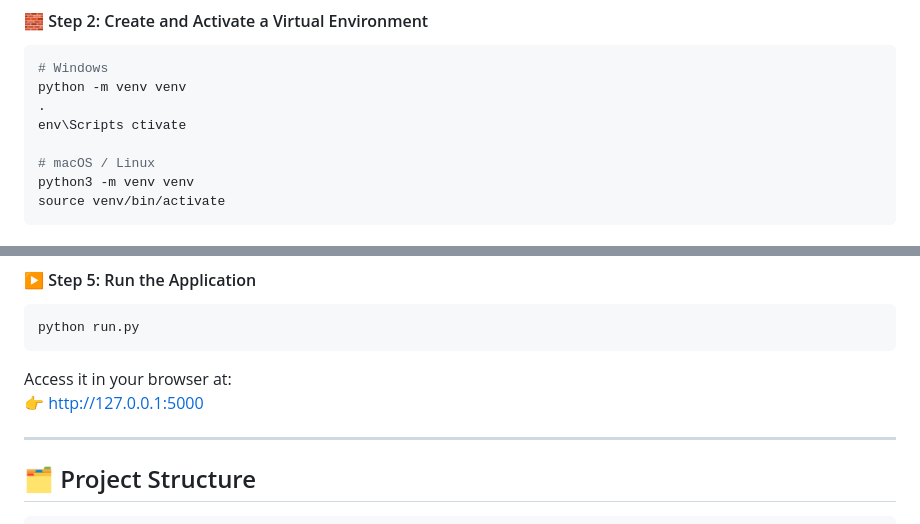
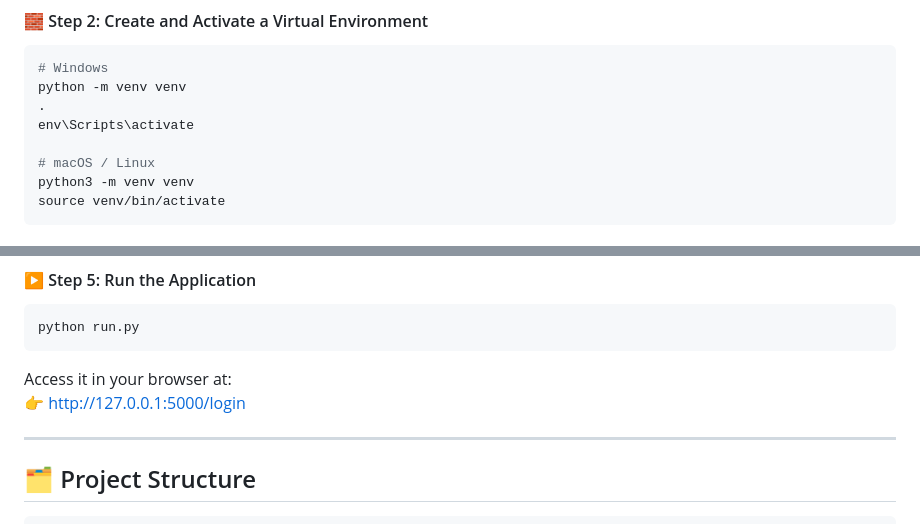
Before and after one commit to Nithinks07/Parking_Lot_Management, a Markdown page: readme.md, 2 parts joined by grey strips. GitHub-like rendering.

Commit message:
Fix Windows venv activation command and URL
Corrected activation command for Windows virtual environment and updated access URL.

````diff
--- a/readme.md
+++ b/readme.md
@@ -94,7 +94,7 @@ cd PLM-Parking-System
 # Windows
 python -m venv venv
 .
-env\Scripts ctivate
+env\Scripts\activate
 
 # macOS / Linux
 python3 -m venv venv
@@ -126,7 +126,7 @@ python run.py
 ```
 
 Access it in your browser at:
-👉 http://127.0.0.1:5000
+👉 http://127.0.0.1:5000/login
 
 ---
 
````
